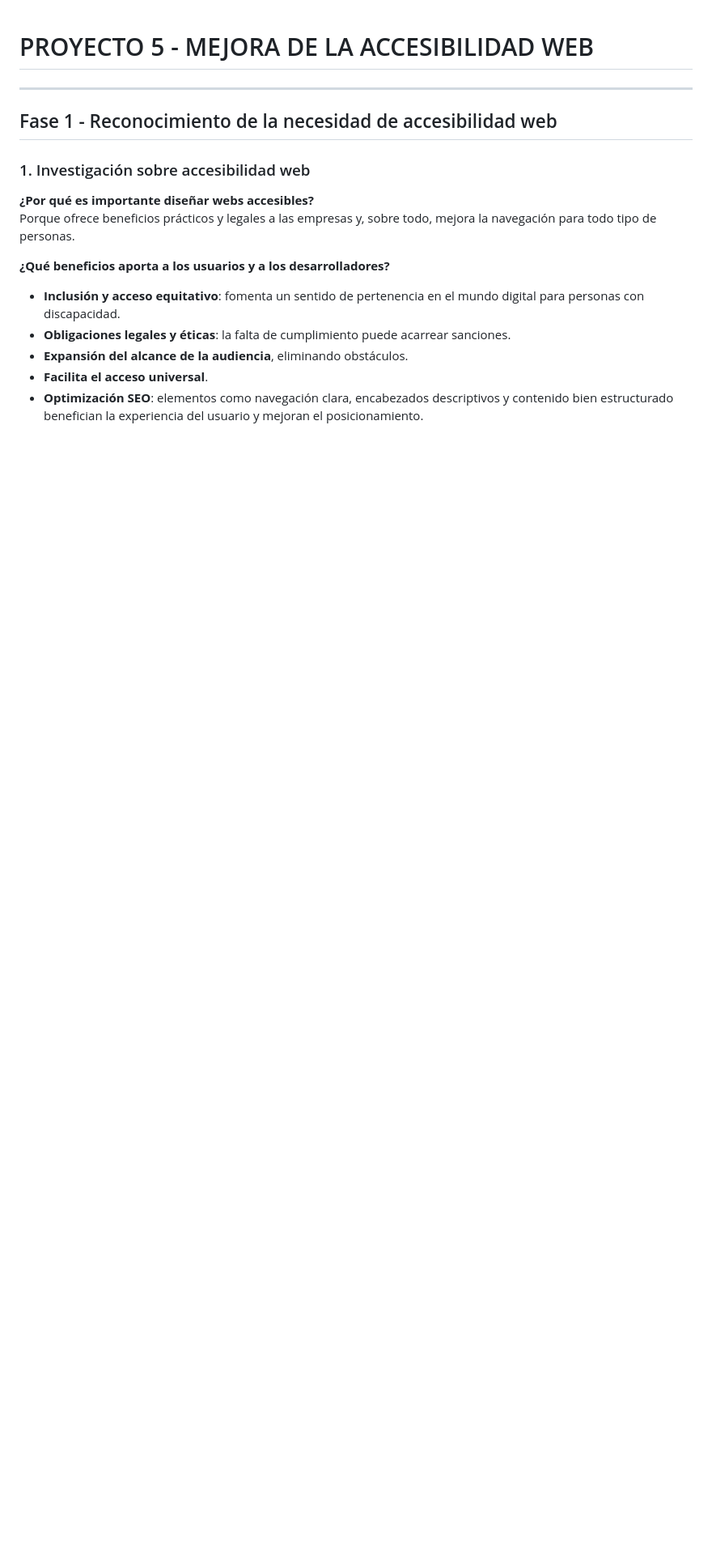
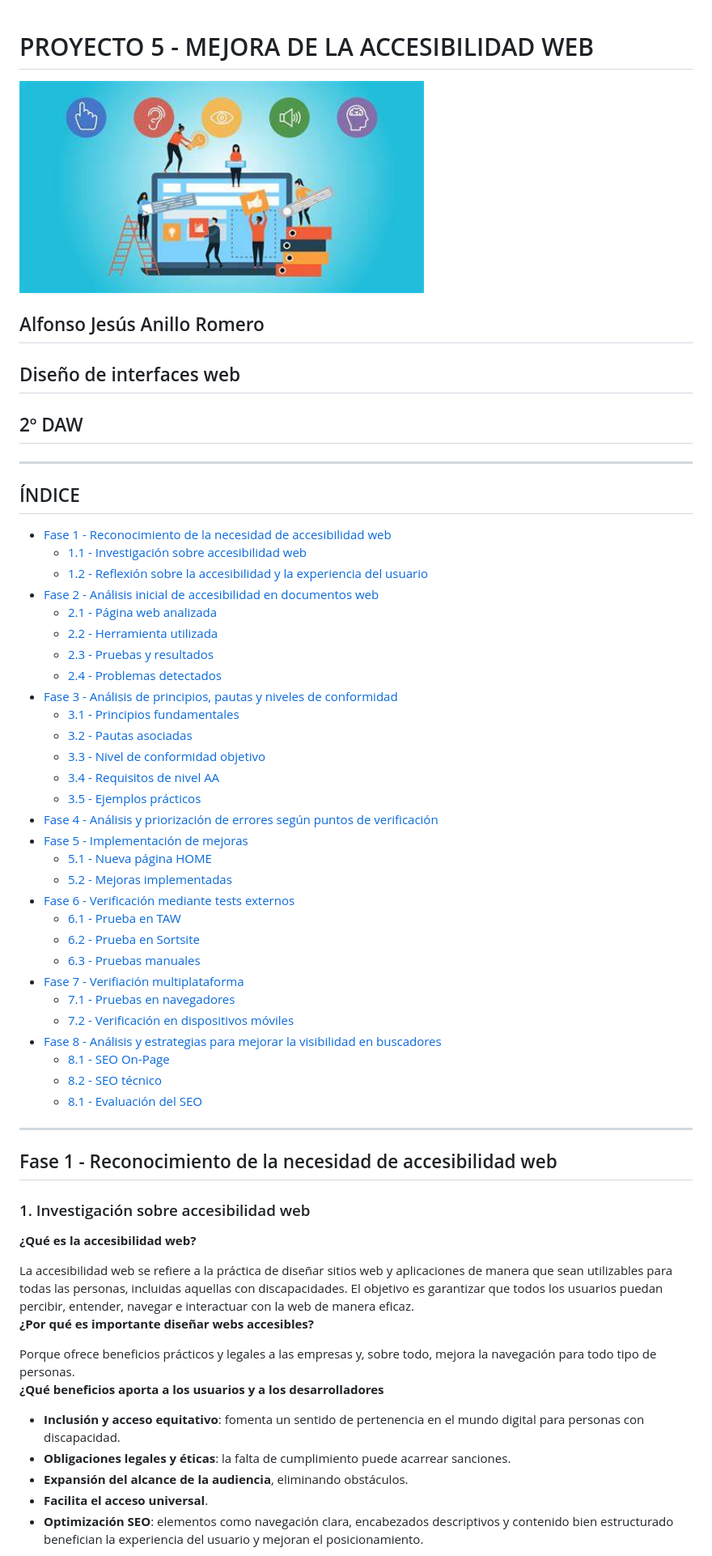
Before and after one commit to aanillo/proyectoWebAccesible, a Markdown page: README.md, the part around the change printed below. Shown: that part at 81% size. GitHub-like rendering; pictures changed too: img/portada.jpg (added); blank space fills up the shorter version.

```diff
--- a/README.md
+++ b/README.md
@@ -1,15 +1,64 @@
 # PROYECTO 5 - MEJORA DE LA ACCESIBILIDAD WEB
+
+<img src="img/portada.jpg" alt="PORTADA" width="500" height="300">
+
+## Alfonso Jesús Anillo Romero
+
+## Diseño de interfaces web
+
+## 2º DAW
 
 ---
 
+## ÍNDICE
+
+- [Fase 1 - Reconocimiento de la necesidad de accesibilidad web](#fase-1---reconocimiento-de-la-necesidad-de-accesibilidad-web)
+    - [1.1 - Investigación sobre accesibilidad web](#1-investigación-sobre-accesibilidad-web)
+    - [1.2 - Reflexión sobre la accesibilidad y la experiencia del usuario](#2-reflexión-sobre-la-accesibilidad-y-la-experiencia-del-usuario-ux)
+- [Fase 2 - Análisis inicial de accesibilidad en documentos web](#fase-2---análisis-inicial-de-accesibilidad-en-documentos-web)
+    - [2.1 - Página web analizada](#1-página-web-analizada)
+    - [2.2 - Herramienta utilizada](#2-herramienta-utilizada)
+    - [2.3 - Pruebas y resultados](#3-pruebas-y-resultados)
+    - [2.4 - Problemas detectados](#4-problemas-detectados)
+- [Fase 3 - Análisis de principios, pautas y niveles de conformidad](#fase-3---análisis-de-principios-pautas-y-niveles-de-conformidad)
+    - [3.1 - Principios fundamentales](#1-principios-fundamentales)
+    - [3.2 - Pautas asociadas](#2-pautas-asociadas)
+    - [3.3 - Nivel de conformidad objetivo](#3-nivel-de-conformidad-objetivo)
+    - [3.4 - Requisitos de nivel AA](#4-requisitos-del-nivel-aa)
+    - [3.5 - Ejemplos prácticos](#5-ejemplos-prácticos)
+- [Fase 4 - Análisis y priorización de errores según puntos de verificación](#fase-4---análisis-y-priorización-de-errores-según-puntos-de-verificación)
+- [Fase 5 - Implementación de mejoras](#fase-5---implementación-de-mejoras)
+    - [5.1 - Nueva página HOME](#1---nueva-página-home)
+    - [5.2 - Mejoras implementadas](#2---mejoras-implementadas)
+- [Fase 6 - Verificación mediante tests externos](#fase-6---verificación-mediante-tests-externos)
+    - [6.1 - Prueba en TAW](#1---prueba-en-taw)
+    - [6.2 - Prueba en Sortsite](#2---prueba-en-sortsite)
+    - [6.3 - Pruebas manuales](#3---pruebas-manuales)
+- [Fase 7 - Verifiación multiplataforma](#fase-7---verificación-multiplataforma)
+    - [7.1 - Pruebas en navegadores](#1---pruebas-en-navegadores)
+    - [7.2 - Verificación en dispositivos móviles](#2---verificación-en-dispositivos-móviles)
+- [Fase 8 - Análisis y estrategias para mejorar la visibilidad en buscadores](#fase-8---análisis-y-estrategias-para-mejorar-la-visibilidad-en-buscadores)
+    - [8.1 - SEO On-Page](#1---seo-on-page)
+    - [8.2 - SEO técnico](#2---seo-técnico)
+    - [8.1 - Evaluación del SEO](#3---evaluación-del-seo)
+---
+
+
 ## Fase 1 - Reconocimiento de la necesidad de accesibilidad web
+
 
 ### 1. Investigación sobre accesibilidad web
 
+**¿Qué es la accesibilidad web?**
+
+La accesibilidad web se refiere a la práctica de diseñar sitios web y aplicaciones de manera que sean utilizables para todas las personas, incluidas aquellas con discapacidades. El objetivo es garantizar que todos los usuarios puedan percibir, entender, navegar e interactuar con la web de manera eficaz.
+\
 **¿Por qué es importante diseñar webs accesibles?**
+
 Porque ofrece beneficios prácticos y legales a las empresas y, sobre todo, mejora la navegación para todo tipo de personas.
+\
+**¿Qué beneficios aporta a los usuarios y a los desarrolladores**
 
-**¿Qué beneficios aporta a los usuarios y a los desarrolladores?**
 - **Inclusión y acceso equitativo**: fomenta un sentido de pertenencia en el mundo digital para personas con discapacidad.
 - **Obligaciones legales y éticas**: la falta de cumplimiento puede acarrear sanciones.
 - **Expansión del alcance de la audiencia**, eliminando obstáculos.
```
Also changed, not shown: other parts of README.md (+111 -20 lines), img/seo3.jpg (added), img/teclado1.jpg (added), img/teclado2.jpg (added).
